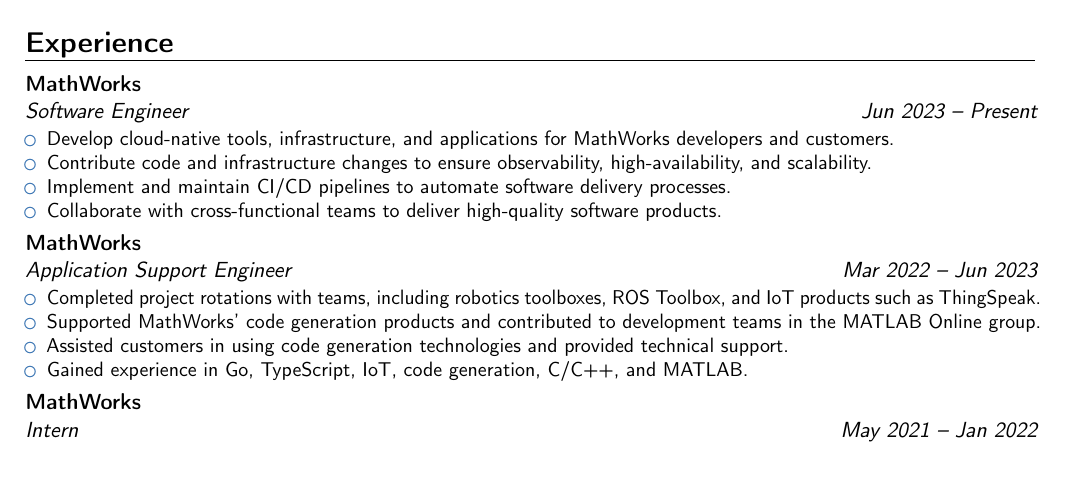
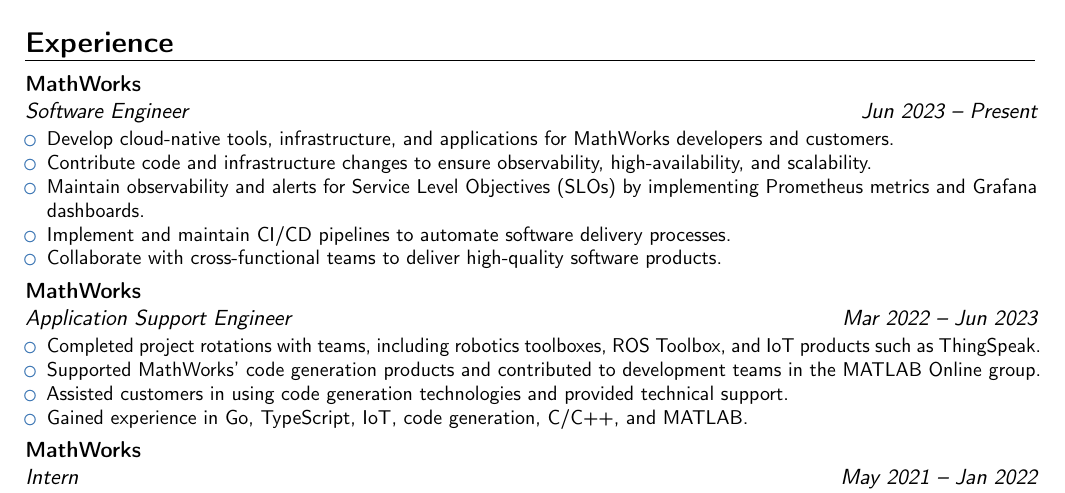
Before and after one commit to will-bell/resume, a LaTeX CV (resume.tex): part of the page, cut so that both start at the same text, the shorter picture padded with empty space. Compiled offline with pdfLaTeX.

Commit message:
added content

```diff
--- a/resume.tex
+++ b/resume.tex
@@ -27,6 +27,7 @@
   \begin{itemize}
     \item Develop cloud-native tools, infrastructure, and applications for MathWorks developers and customers.
     \item Contribute code and infrastructure changes to ensure observability, high-availability, and scalability.
+    \item Maintain observability and alerts for Service Level Objectives (SLOs) by implementing Prometheus metrics and Grafana dashboards.
     \item Implement and maintain CI/CD pipelines to automate software delivery processes.
     \item Collaborate with cross-functional teams to deliver high-quality software products.
   \end{itemize}
```
